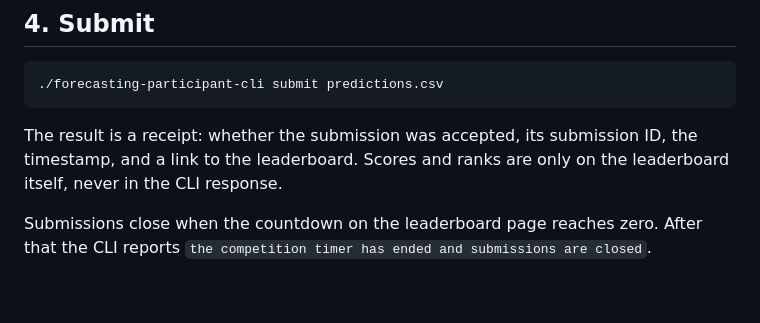
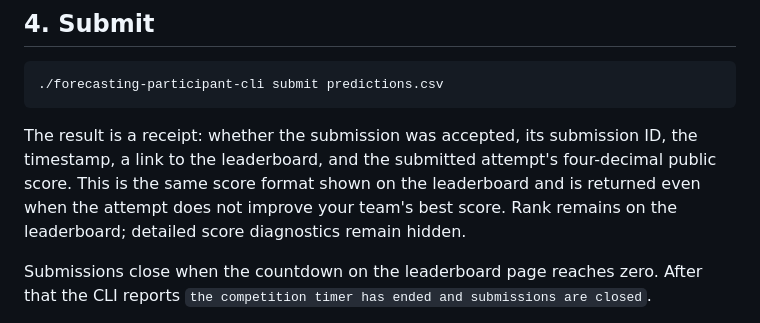
Before and after one commit to sebastienjacquemart-AI/slovenia-hackaton, a Markdown page: README.md, the part around the change. Drawn GitHub-style; blank space fills up the shorter version.

Commit message:
docs: update README

````diff
--- a/README.md
+++ b/README.md
@@ -95,8 +95,10 @@ You can also generate a fresh empty template from `test.csv`:
 ```
 
 The result is a receipt: whether the submission was accepted, its submission ID, the
-timestamp, and a link to the leaderboard. Scores and ranks are only on the leaderboard
-itself, never in the CLI response.
+timestamp, a link to the leaderboard, and the submitted attempt's four-decimal public
+score. This is the same score format shown on the leaderboard and is returned even when
+the attempt does not improve your team's best score. Rank remains on the leaderboard;
+detailed score diagnostics remain hidden.
 
 Submissions close when the countdown on the leaderboard page reaches zero. After that the
 CLI reports `the competition timer has ended and submissions are closed`.
````
